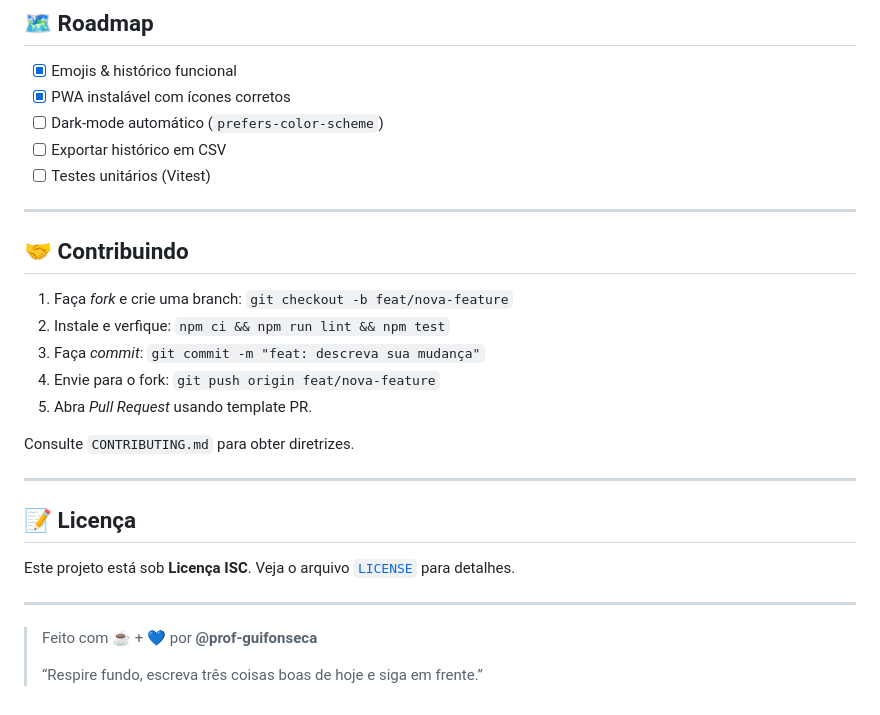
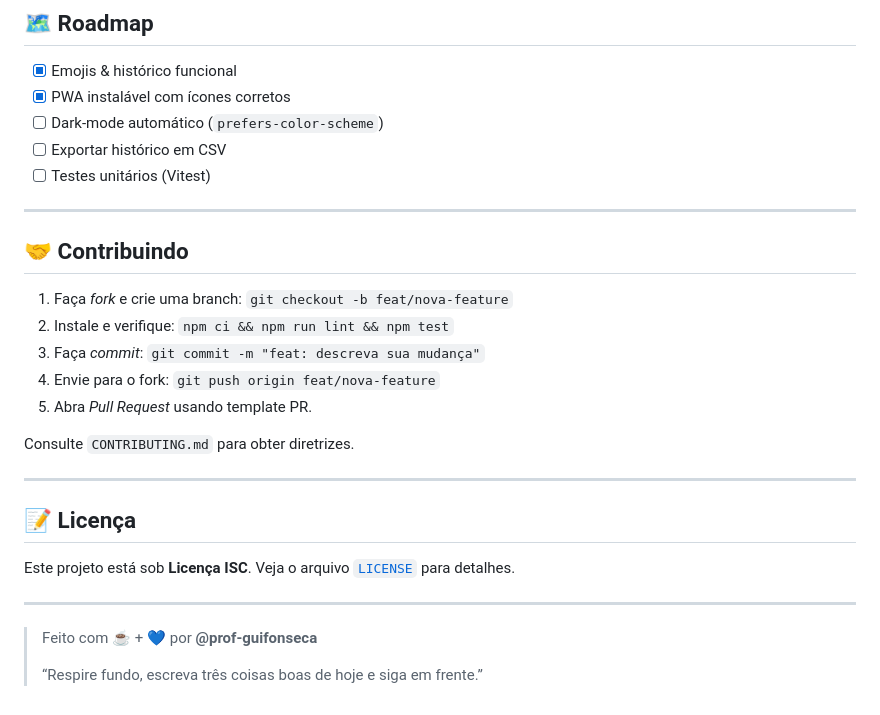
Before and after one commit to prof-guifonseca/self-care, a Markdown page: README.md, the part around one of its changes. Drawn GitHub-style.

```diff
--- a/README.md
+++ b/README.md
@@ -103,7 +109,7 @@ npm run build
 
 - [x] Emojis & histórico funcional
 - [x] PWA instalável com ícones corretos
-- [ ] Dark‑mode automático (`prefers-color-scheme`)
+- [ ] Dark-mode automático (`prefers-color-scheme`)
 - [ ] Exportar histórico em CSV
 - [ ] Testes unitários (Vitest)
 
@@ -112,7 +118,7 @@ npm run build
 ## 🤝 Contribuindo
 
 1. Faça *fork* e crie uma branch: `git checkout -b feat/nova-feature`
-2. Instale e verfique: `npm ci && npm run lint && npm test`
+2. Instale e verifique: `npm ci && npm run lint && npm test`
 3. Faça *commit*: `git commit -m "feat: descreva sua mudança"`
 4. Envie para o fork: `git push origin feat/nova-feature`
 5. Abra *Pull Request* usando template PR.
@@ -127,6 +133,6 @@ Este projeto está sob **Licença ISC**. Veja o arquivo [`LICENSE`](LICENSE) par
 
 ---
 
-> Feito com ☕ + 💙 por **@prof‑guifonseca**
+> Feito com ☕ + 💙 por **@prof-guifonseca**
 >
 > “Respire fundo, escreva três coisas boas de hoje e siga em frente.”
```
Also changed, not shown: other parts of README.md (+20 -14 lines).
